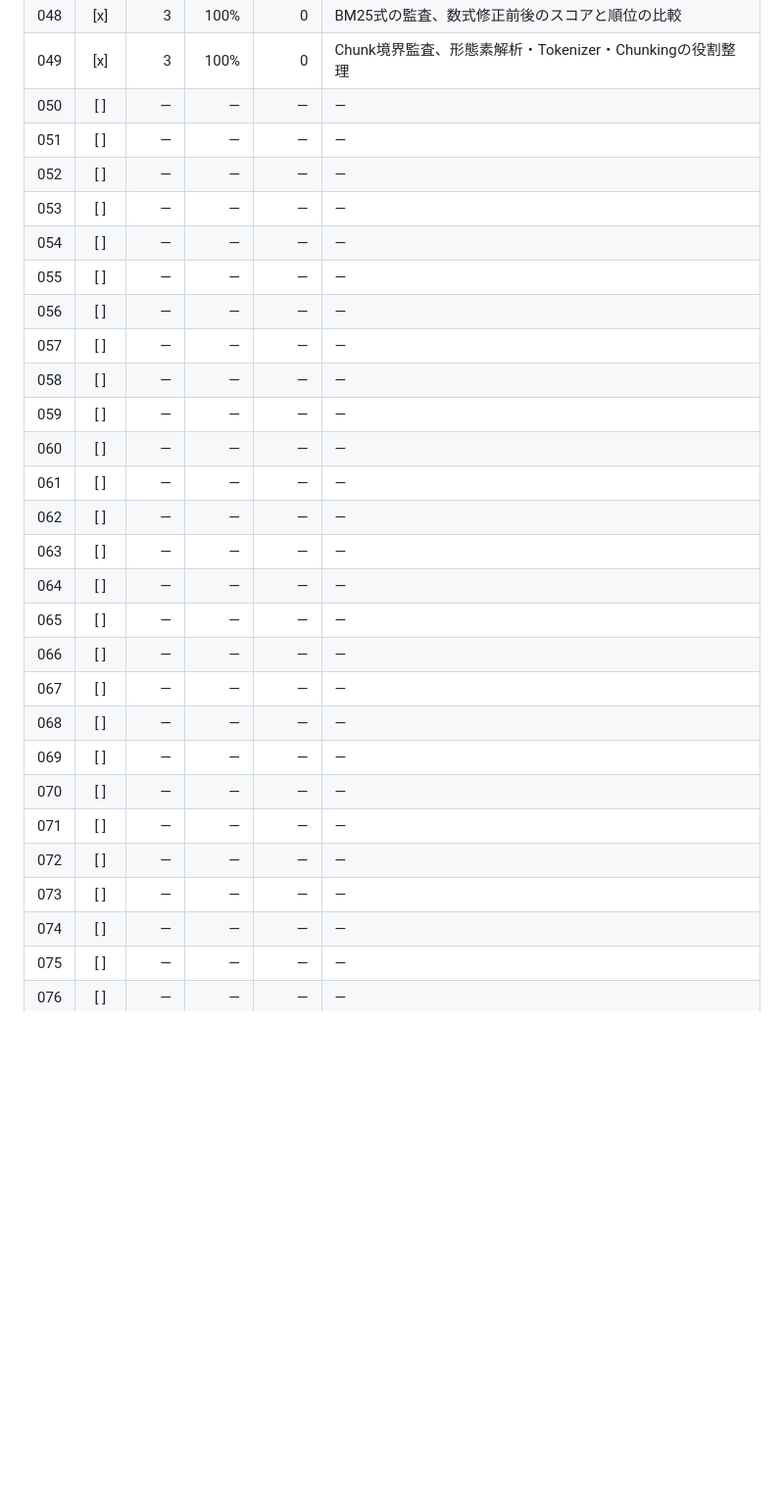
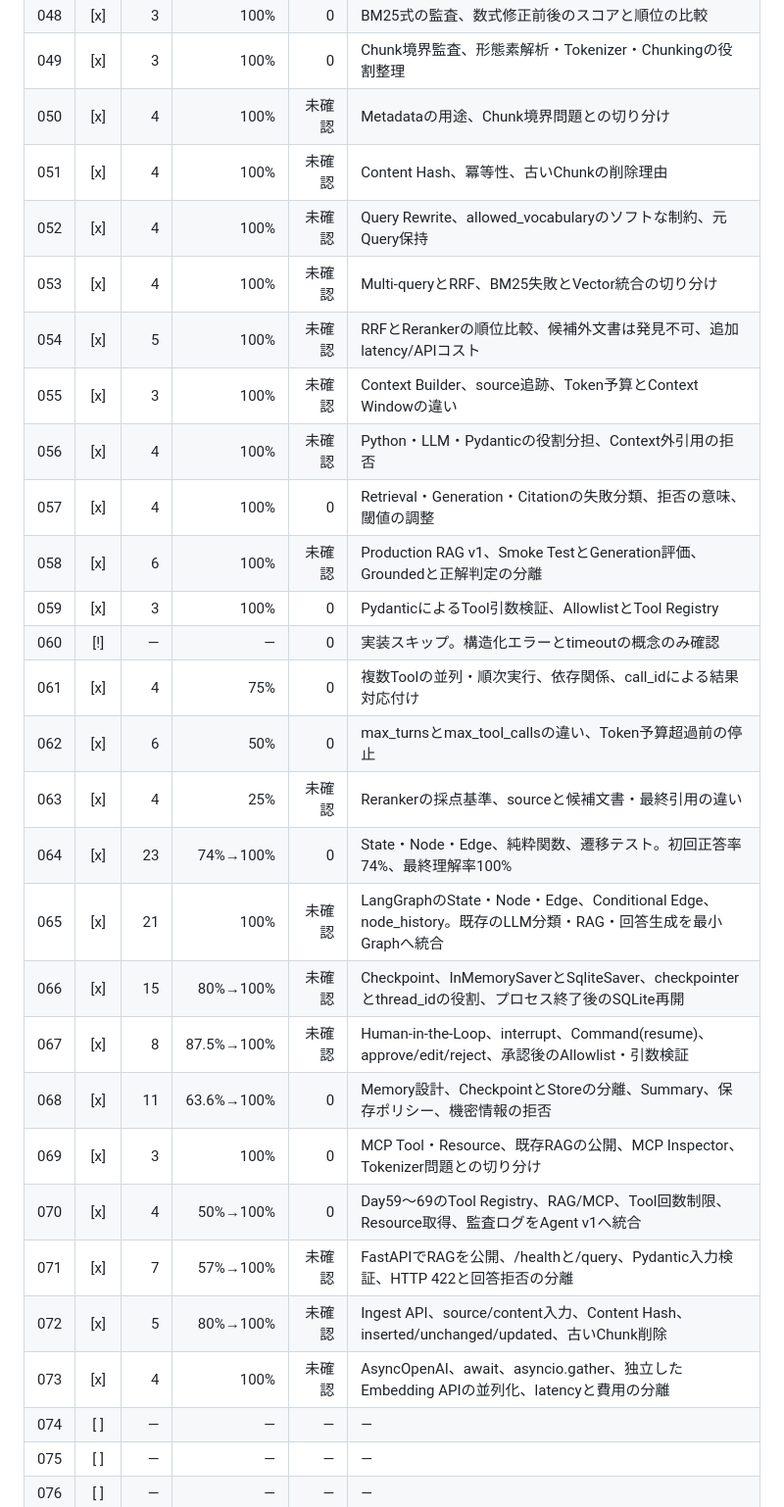
Before and after one commit to zakiyamaaaaa/llm-100day-practice, a Markdown page: progress.md, the part around one of its changes. Shown at 98% size. Drawn GitHub-style; blank space fills up the shorter version.

Commit message:
docs: sync learning progress through day 73

```diff
--- a/progress.md
+++ b/progress.md
@@ -25,30 +25,30 @@
 | 047 | [x] | 6 | 66.7% | 0 | Citation Precision/Recall、引用集合の完全一致 |
 | 048 | [x] | 3 | 100% | 0 | BM25式の監査、数式修正前後のスコアと順位の比較 |
 | 049 | [x] | 3 | 100% | 0 | Chunk境界監査、形態素解析・Tokenizer・Chunkingの役割整理 |
-| 050 | [ ] | — | — | — | — |
-| 051 | [ ] | — | — | — | — |
-| 052 | [ ] | — | — | — | — |
-| 053 | [ ] | — | — | — | — |
-| 054 | [ ] | — | — | — | — |
-| 055 | [ ] | — | — | — | — |
-| 056 | [ ] | — | — | — | — |
-| 057 | [ ] | — | — | — | — |
-| 058 | [ ] | — | — | — | — |
-| 059 | [ ] | — | — | — | — |
-| 060 | [ ] | — | — | — | — |
-| 061 | [ ] | — | — | — | — |
-| 062 | [ ] | — | — | — | — |
-| 063 | [ ] | — | — | — | — |
-| 064 | [ ] | — | — | — | — |
-| 065 | [ ] | — | — | — | — |
-| 066 | [ ] | — | — | — | — |
-| 067 | [ ] | — | — | — | — |
-| 068 | [ ] | — | — | — | — |
-| 069 | [ ] | — | — | — | — |
-| 070 | [ ] | — | — | — | — |
-| 071 | [ ] | — | — | — | — |
-| 072 | [ ] | — | — | — | — |
-| 073 | [ ] | — | — | — | — |
+| 050 | [x] | 4 | 100% | 未確認 | Metadataの用途、Chunk境界問題との切り分け |
+| 051 | [x] | 4 | 100% | 未確認 | Content Hash、冪等性、古いChunkの削除理由 |
+| 052 | [x] | 4 | 100% | 未確認 | Query Rewrite、allowed_vocabularyのソフトな制約、元Query保持 |
+| 053 | [x] | 4 | 100% | 未確認 | Multi-queryとRRF、BM25失敗とVector統合の切り分け |
+| 054 | [x] | 5 | 100% | 未確認 | RRFとRerankerの順位比較、候補外文書は発見不可、追加latency/APIコスト |
+| 055 | [x] | 3 | 100% | 未確認 | Context Builder、source追跡、Token予算とContext Windowの違い |
+| 056 | [x] | 4 | 100% | 未確認 | Python・LLM・Pydanticの役割分担、Context外引用の拒否 |
+| 057 | [x] | 4 | 100% | 0 | Retrieval・Generation・Citationの失敗分類、拒否の意味、閾値の調整 |
+| 058 | [x] | 6 | 100% | 未確認 | Production RAG v1、Smoke TestとGeneration評価、Groundedと正解判定の分離 |
+| 059 | [x] | 3 | 100% | 0 | PydanticによるTool引数検証、AllowlistとTool Registry |
+| 060 | [!] | — | — | 0 | 実装スキップ。構造化エラーとtimeoutの概念のみ確認 |
+| 061 | [x] | 4 | 75% | 0 | 複数Toolの並列・順次実行、依存関係、call_idによる結果対応付け |
+| 062 | [x] | 6 | 50% | 0 | max_turnsとmax_tool_callsの違い、Token予算超過前の停止 |
+| 063 | [x] | 4 | 25% | 未確認 | Rerankerの採点基準、sourceと候補文書・最終引用の違い |
+| 064 | [x] | 23 | 74%→100% | 0 | State・Node・Edge、純粋関数、遷移テスト。初回正答率74%、最終理解率100% |
+| 065 | [x] | 21 | 100% | 未確認 | LangGraphのState・Node・Edge、Conditional Edge、node_history。既存のLLM分類・RAG・回答生成を最小Graphへ統合 |
+| 066 | [x] | 15 | 80%→100% | 未確認 | Checkpoint、InMemorySaverとSqliteSaver、checkpointerとthread_idの役割、プロセス終了後のSQLite再開 |
+| 067 | [x] | 8 | 87.5%→100% | 未確認 | Human-in-the-Loop、interrupt、Command(resume)、approve/edit/reject、承認後のAllowlist・引数検証 |
+| 068 | [x] | 11 | 63.6%→100% | 0 | Memory設計、CheckpointとStoreの分離、Summary、保存ポリシー、機密情報の拒否 |
+| 069 | [x] | 3 | 100% | 0 | MCP Tool・Resource、既存RAGの公開、MCP Inspector、Tokenizer問題との切り分け |
+| 070 | [x] | 4 | 50%→100% | 0 | Day59〜69のTool Registry、RAG/MCP、Tool回数制限、Resource取得、監査ログをAgent v1へ統合 |
+| 071 | [x] | 7 | 57%→100% | 未確認 | FastAPIでRAGを公開、/healthと/query、Pydantic入力検証、HTTP 422と回答拒否の分離 |
+| 072 | [x] | 5 | 80%→100% | 未確認 | Ingest API、source/content入力、Content Hash、inserted/unchanged/updated、古いChunk削除 |
+| 073 | [x] | 4 | 100% | 未確認 | AsyncOpenAI、await、asyncio.gather、独立したEmbedding APIの並列化、latencyと費用の分離 |
 | 074 | [ ] | — | — | — | — |
 | 075 | [ ] | — | — | — | — |
 | 076 | [ ] | — | — | — | — |
```
Also changed, not shown: other parts of progress.md (+1 -1 lines).
